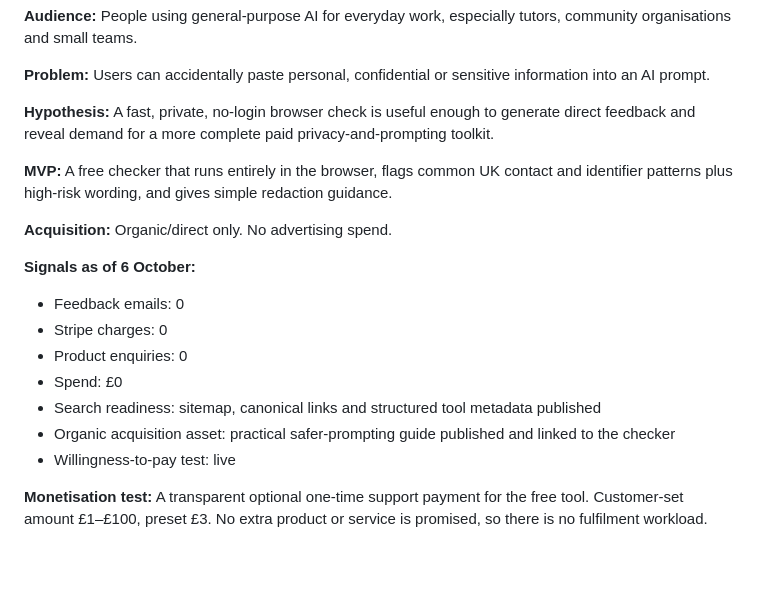
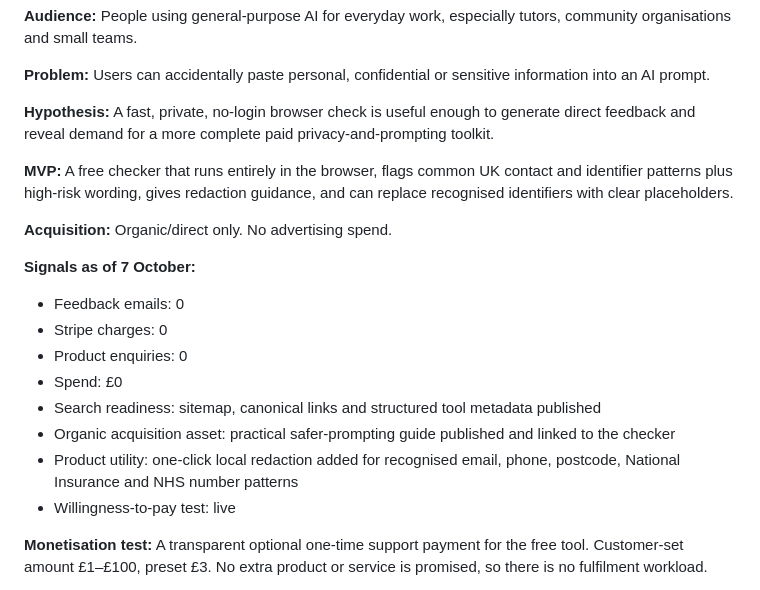
Before and after one commit to ventureops26/ventureops-site, a Markdown page: ops/status.md, the part around one of its changes. Drawn GitHub-style; blank space fills up the shorter version.

Commit message:
Update experiment status for 7 October

```diff
--- a/ops/status.md
+++ b/ops/status.md
@@ -35,11 +35,11 @@ _Last updated: 6 October 2026_
 
 **Hypothesis:** A fast, private, no-login browser check is useful enough to generate direct feedback and reveal demand for a more complete paid privacy-and-prompting toolkit.
 
-**MVP:** A free checker that runs entirely in the browser, flags common UK contact and identifier patterns plus high-risk wording, and gives simple redaction guidance.
+**MVP:** A free checker that runs entirely in the browser, flags common UK contact and identifier patterns plus high-risk wording, gives redaction guidance, and can replace recognised identifiers with clear placeholders.
 
 **Acquisition:** Organic/direct only. No advertising spend.
 
-**Signals as of 6 October:**
+**Signals as of 7 October:**
 
 - Feedback emails: 0
 - Stripe charges: 0
@@ -47,6 +47,7 @@ _Last updated: 6 October 2026_
 - Spend: £0
 - Search readiness: sitemap, canonical links and structured tool metadata published
 - Organic acquisition asset: practical safer-prompting guide published and linked to the checker
+- Product utility: one-click local redaction added for recognised email, phone, postcode, National Insurance and NHS number patterns
 - Willingness-to-pay test: live
 
 **Monetisation test:** A transparent optional one-time support payment for the free tool. Customer-set amount £1–£100, preset £3. No extra product or service is promised, so there is no fulfilment workload.
```
Also changed, not shown: other parts of ops/status.md (+1 -1 lines).
